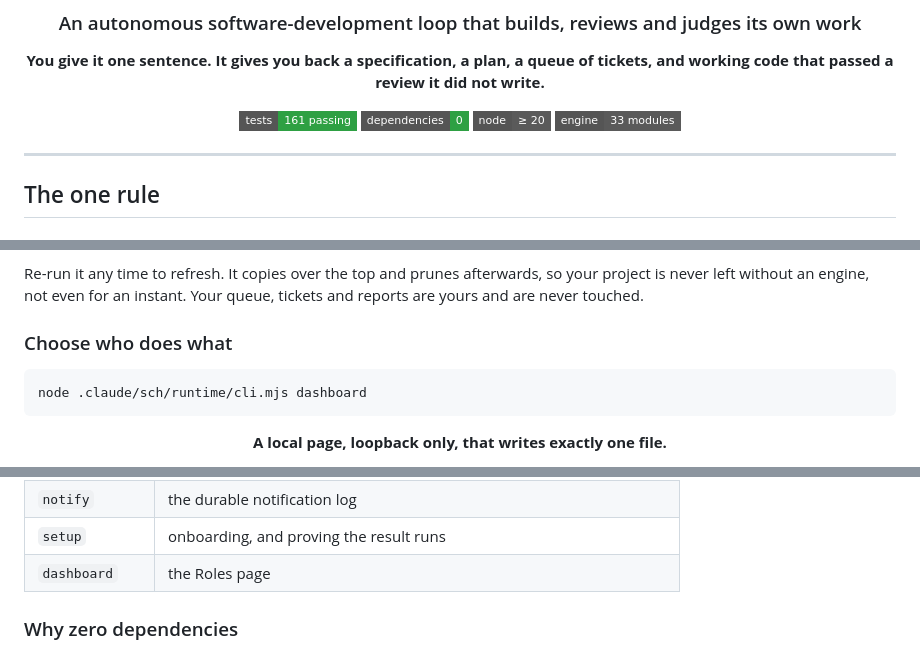
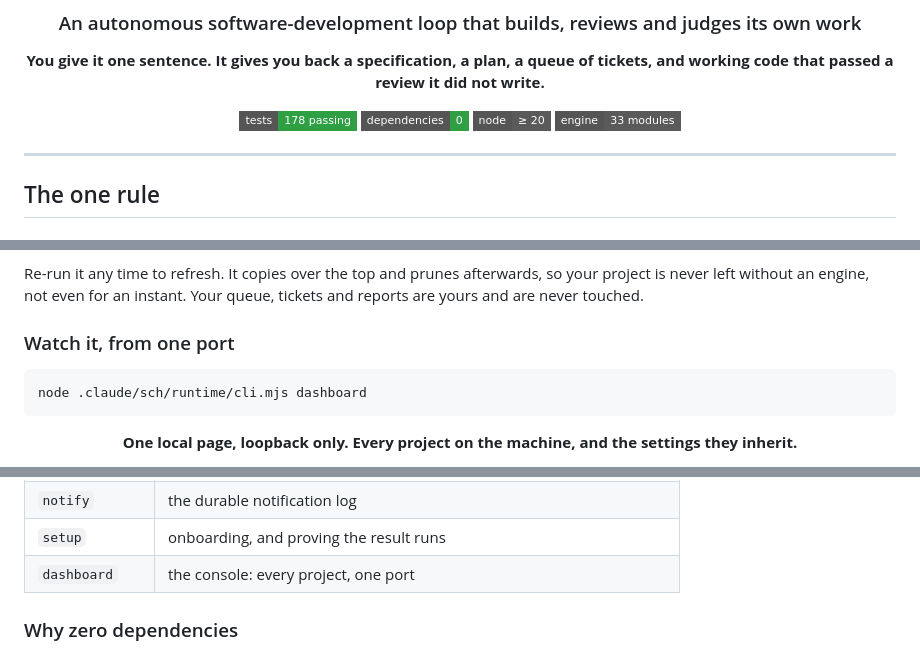
Before and after one commit to shekharcharles/SCH-LOOP, a Markdown page: README.md, 3 parts joined by grey strips. Rendered like a GitHub page; badges without logos.

````diff
--- a/README.md
+++ b/README.md
@@ -6,7 +6,7 @@
 
 **You give it one sentence. It gives you back a specification, a plan, a queue of tickets, and working code that passed a review it did not write.**
 
-[![tests](https://img.shields.io/badge/tests-161%20passing-2ea043?style=flat-square)](#proof)
+[![tests](https://img.shields.io/badge/tests-178%20passing-2ea043?style=flat-square)](#proof)
 [![dependencies](https://img.shields.io/badge/dependencies-0-2ea043?style=flat-square)](#why-zero-dependencies)
 [![node](https://img.shields.io/badge/node-%E2%89%A5%2020-5a5a5a?style=flat-square)](#requirements)
 [![engine](https://img.shields.io/badge/engine-33%20modules-5a5a5a?style=flat-square)](#the-engine)
@@ -224,7 +224,7 @@ That installs the engine, both fences, the skills and your config into the proje
 
 Re-run it any time to refresh. It copies over the top and prunes afterwards, so your project is never left without an engine, not even for an instant. Your queue, tickets and reports are yours and are never touched.
 
-### Choose who does what
+### Watch it, from one port
 
 ```bash
 node .claude/sch/runtime/cli.mjs dashboard
@@ -232,7 +232,7 @@ node .claude/sch/runtime/cli.mjs dashboard
 
 <div align="center">
 
-**A local page, loopback only, that writes exactly one file.**
+**One local page, loopback only. Every project on the machine, and the settings they inherit.**
 
 </div>
 
@@ -384,7 +400,7 @@ Code gathers the evidence — which tickets, which files were actually delivered
 | `ship` | release gates and the pull request |
 | `notify` | the durable notification log |
 | `setup` | onboarding, and proving the result runs |
-| `dashboard` | the Roles page |
+| `dashboard` | the console: every project, one port |
 
 ### Why zero dependencies
 
````
Also changed, not shown: other parts of README.md (+18 -2 lines), PRODUCT.md (added, +70 -0 lines), docs/images/dashboard-home-dark.png (added), docs/images/dashboard-home-narrow.png (added), docs/images/dashboard-phases-dark.png (added), docs/images/dashboard-settings-light.png (added), 4 other files.
